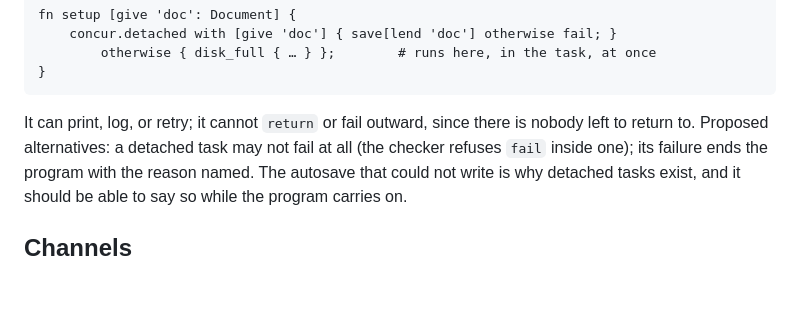
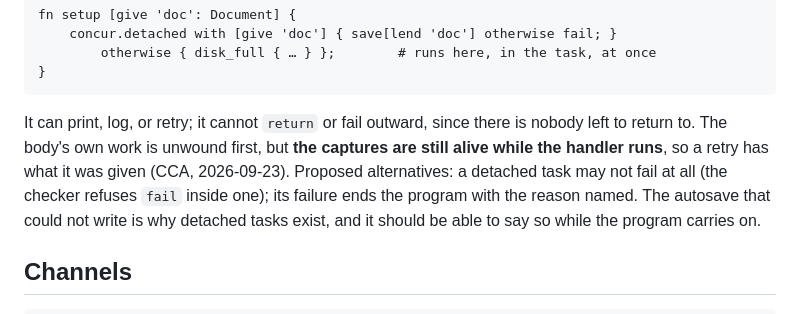
Before and after one commit to Soclets/CyborgPL, a Markdown page: design/concurrency.md, the part around the change. Rendered like a GitHub page; blank space fills up the shorter version.

Commit message:
concurrency.md: a detached task's captures stay alive while its handler runs
Co-Authored-By: design claude <noreply@anthropic.com>

````diff
--- a/design/concurrency.md
+++ b/design/concurrency.md
@@ -83,7 +83,9 @@ fn setup [give 'doc': Document] {
 ```
 
 It can print, log, or retry; it cannot `return` or fail outward, since
-there is nobody left to return to. Proposed alternatives: a detached
+there is nobody left to return to. The body's own work is unwound
+first, but **the captures are still alive while the handler runs**, so
+a retry has what it was given (CCA, 2026-09-23). Proposed alternatives: a detached
 task may not fail at all (the checker refuses `fail` inside one); its
 failure ends the program with the reason named. The autosave that could
 not write is why detached tasks exist, and it should be able to say so
````
